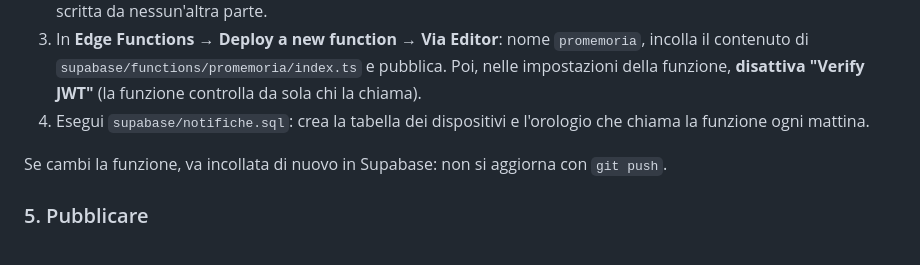
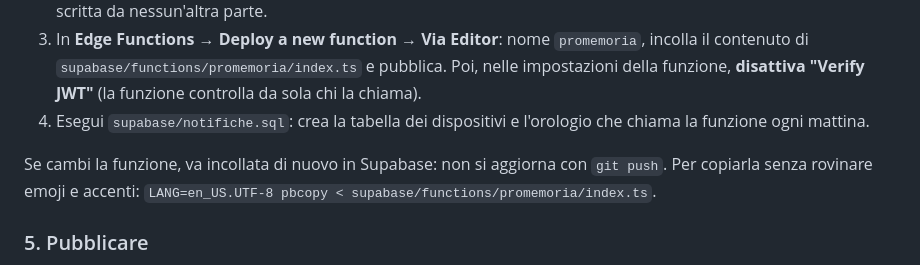
Before and after one commit to gfabozzo/lista-cose-da-fare, a Markdown page: README.md, the part around the change. Rendered like a GitHub page.

Commit message:
README: come copiare la funzione senza rovinare le emoji
Co-Authored-By: Claude Opus 5.5 <noreply@anthropic.com>

```diff
--- a/README.md
+++ b/README.md
@@ -99,7 +99,7 @@ La chiave **publishable** è fatta per stare in una pagina pubblica: la protezio
 3. In **Edge Functions → Deploy a new function → Via Editor**: nome `promemoria`, incolla il contenuto di `supabase/functions/promemoria/index.ts` e pubblica. Poi, nelle impostazioni della funzione, **disattiva "Verify JWT"** (la funzione controlla da sola chi la chiama).
 4. Esegui `supabase/notifiche.sql`: crea la tabella dei dispositivi e l'orologio che chiama la funzione ogni mattina.
 
-Se cambi la funzione, va incollata di nuovo in Supabase: non si aggiorna con `git push`.
+Se cambi la funzione, va incollata di nuovo in Supabase: non si aggiorna con `git push`. Per copiarla senza rovinare emoji e accenti: `LANG=en_US.UTF-8 pbcopy < supabase/functions/promemoria/index.ts`.
 
 ### 5. Pubblicare
 
```
